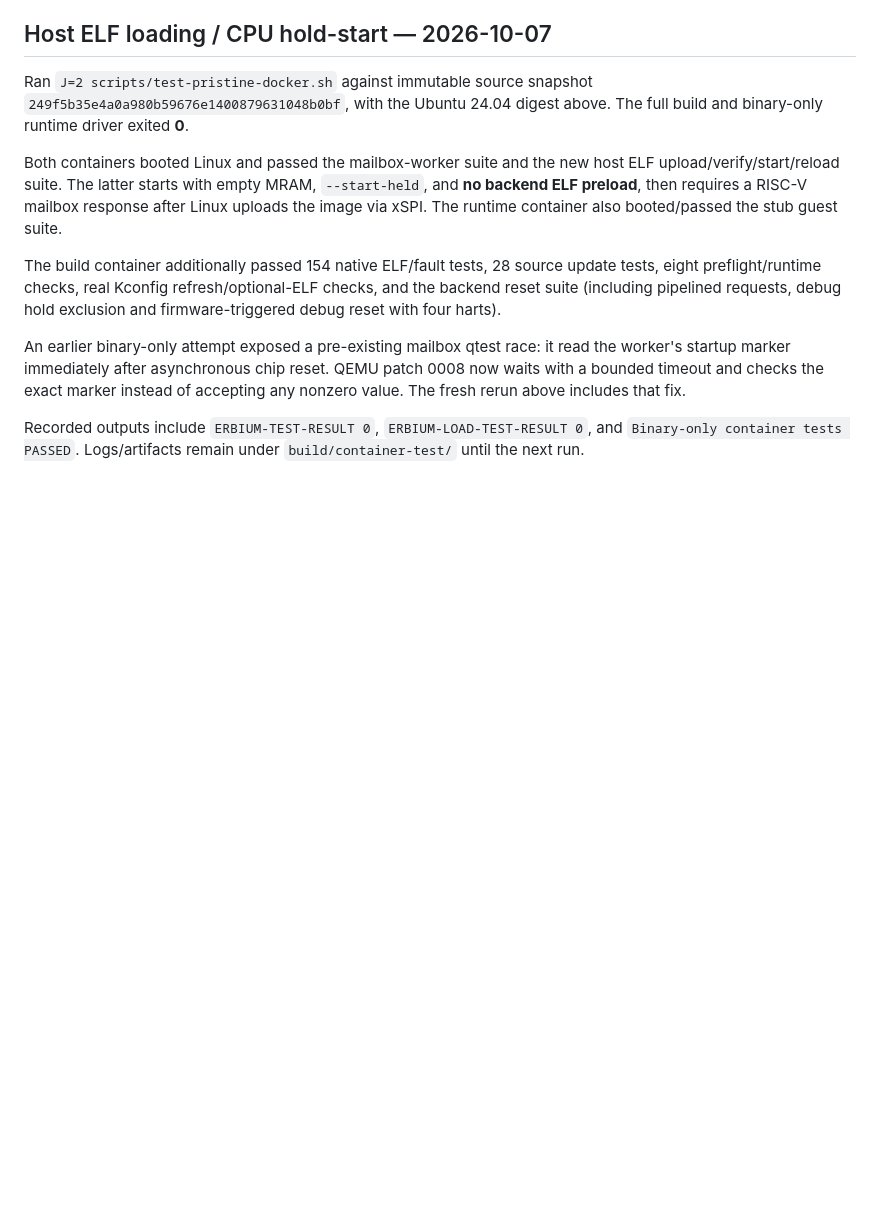
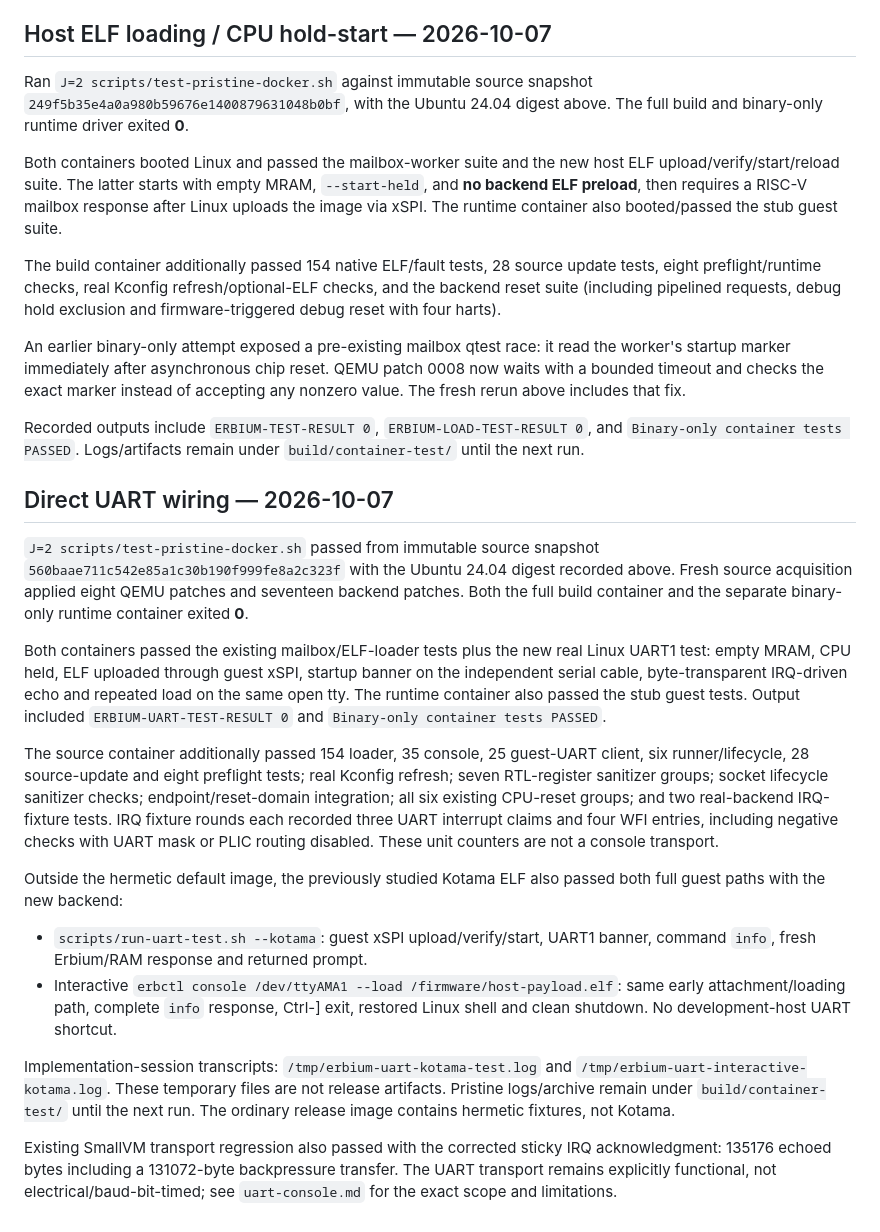
Before and after one commit to gh-ainekko/qemu-erbium, a Markdown page: docs/container-validation.md, the part around the change. Rendered like a GitHub page; blank space fills up the shorter version.

Commit message:
Record pristine and real Kotama validation of direct UART wiring
Co-authored-by: Shelley <shelley@exe.dev>

```diff
--- a/docs/container-validation.md
+++ b/docs/container-validation.md
@@ -92,3 +92,45 @@ instead of accepting any nonzero value. The fresh rerun above includes that fix.
 Recorded outputs include `ERBIUM-TEST-RESULT 0`,
 `ERBIUM-LOAD-TEST-RESULT 0`, and `Binary-only container tests PASSED`.
 Logs/artifacts remain under `build/container-test/` until the next run.
+
+## Direct UART wiring — 2026-10-07
+
+`J=2 scripts/test-pristine-docker.sh` passed from immutable source snapshot
+`560baae711c542e85a1c30b190f999fe8a2c323f` with the Ubuntu 24.04 digest recorded
+above. Fresh source acquisition applied eight QEMU patches and seventeen backend
+patches. Both the full build container and the separate binary-only runtime
+container exited **0**.
+
+Both containers passed the existing mailbox/ELF-loader tests plus the new real
+Linux UART1 test: empty MRAM, CPU held, ELF uploaded through guest xSPI, startup
+banner on the independent serial cable, byte-transparent IRQ-driven echo and
+repeated load on the same open tty. The runtime container also passed the stub
+guest tests. Output included `ERBIUM-UART-TEST-RESULT 0` and
+`Binary-only container tests PASSED`.
+
+The source container additionally passed 154 loader, 35 console, 25 guest-UART
+client, six runner/lifecycle, 28 source-update and eight preflight tests; real
+Kconfig refresh; seven RTL-register sanitizer groups; socket lifecycle sanitizer
+checks; endpoint/reset-domain integration; all six existing CPU-reset groups;
+and two real-backend IRQ-fixture tests. IRQ fixture rounds each recorded three
+UART interrupt claims and four WFI entries, including negative checks with UART
+mask or PLIC routing disabled. These unit counters are not a console transport.
+
+Outside the hermetic default image, the previously studied Kotama ELF also
+passed both full guest paths with the new backend:
+
+- `scripts/run-uart-test.sh --kotama`: guest xSPI upload/verify/start, UART1 banner,
+  command `info`, fresh Erbium/RAM response and returned prompt.
+- Interactive `erbctl console /dev/ttyAMA1 --load /firmware/host-payload.elf`:
+  same early attachment/loading path, complete `info` response, Ctrl-] exit,
+  restored Linux shell and clean shutdown. No development-host UART shortcut.
+
+Implementation-session transcripts: `/tmp/erbium-uart-kotama-test.log` and
+`/tmp/erbium-uart-interactive-kotama.log`. These temporary files are not release
+artifacts. Pristine logs/archive remain under `build/container-test/` until the
+next run. The ordinary release image contains hermetic fixtures, not Kotama.
+
+Existing SmallVM transport regression also passed with the corrected sticky IRQ
+acknowledgment: 135176 echoed bytes including a 131072-byte backpressure transfer.
+The UART transport remains explicitly functional, not electrical/baud-bit-timed;
+see `uart-console.md` for the exact scope and limitations.
```
Also changed, not shown: docs/uart-console.md (+9 -0 lines).
